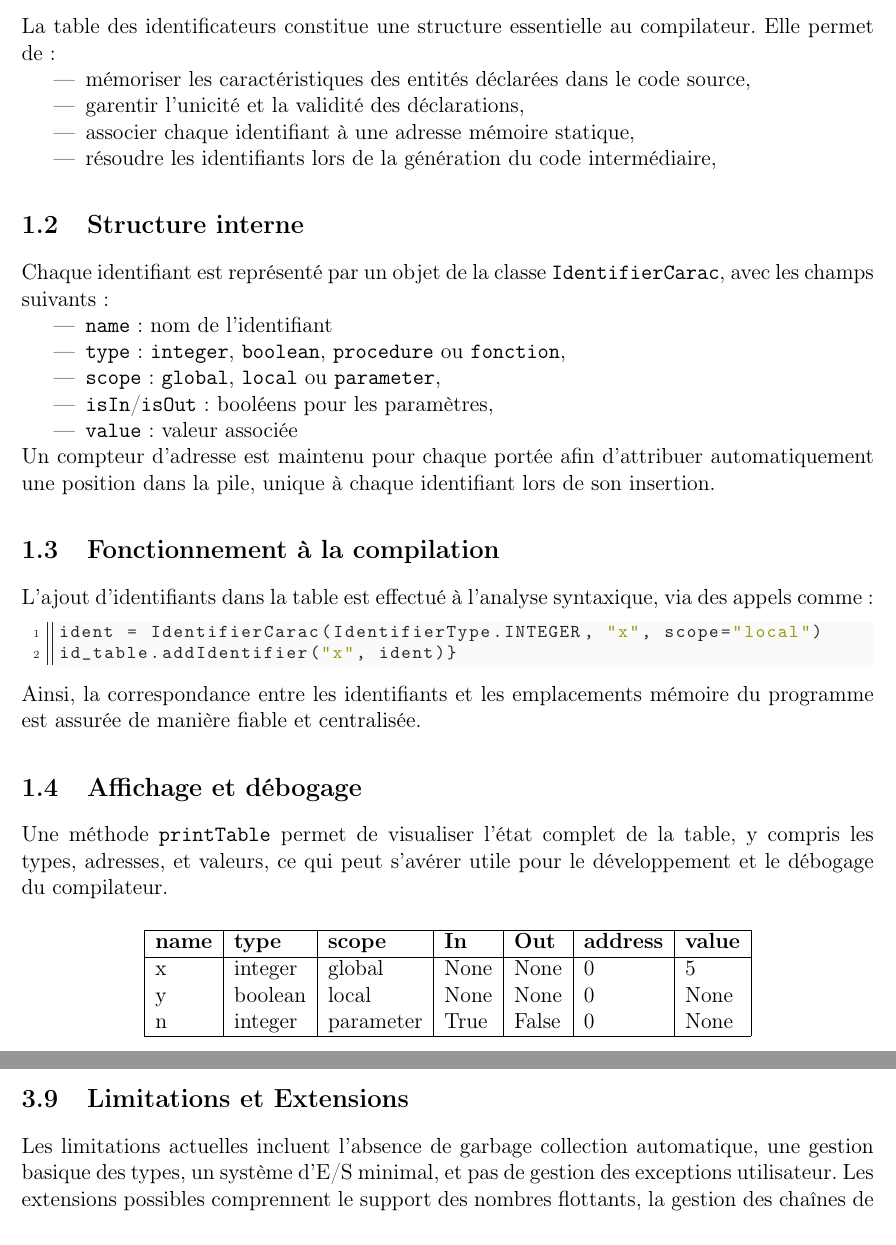
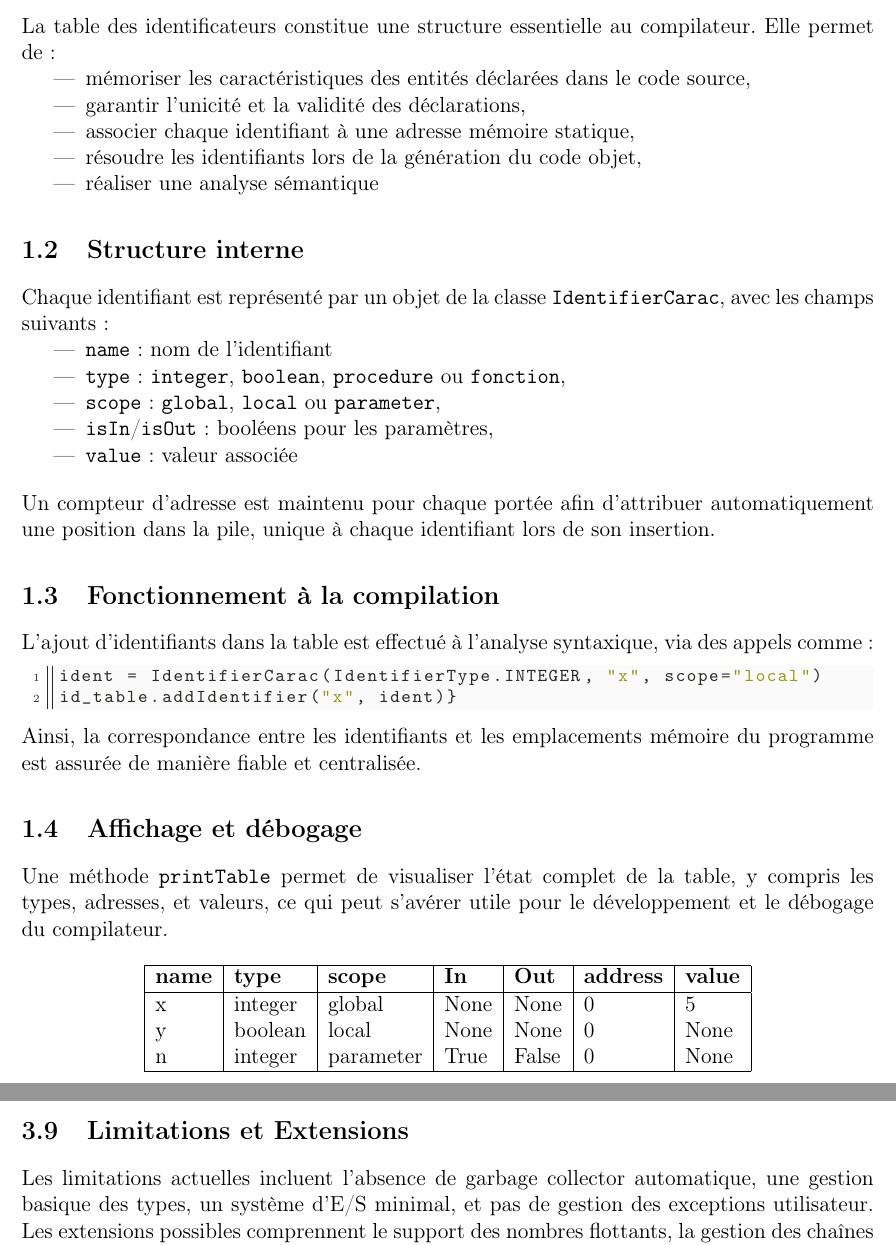
Before and after one commit to lasercata/Compilation_project, a LaTeX document (Report/Compilation_project_report.tex): two parts of pages 3 and 8 of 8, joined at a grey line, cut so that both start at the same text. Compiled offline with pdfLaTeX; a LaTeX package or settings file that is missing is left out.

Commit message:
Visual corrections in report

```diff
--- a/Report/Compilation_project_report.tex
+++ b/Report/Compilation_project_report.tex
@@ -45,9 +45,10 @@
     La table des identificateurs constitue une structure essentielle au compilateur. Elle permet de :
     \begin{itemize}
         \item mémoriser les caractéristiques des entités déclarées dans le code source,
-        \item garentir l'unicité et la validité des déclarations,
+        \item garantir l'unicité et la validité des déclarations,
         \item associer chaque identifiant à une adresse mémoire statique,
-        \item résoudre les identifiants lors de la génération du code intermédiaire,
+        \item résoudre les identifiants lors de la génération du code objet,
+        \item réaliser une analyse sémantique
     \end{itemize}
 
     \subsection{Structure interne}
@@ -59,6 +60,8 @@
         \item \texttt{isIn}/\texttt{isOut} : booléens pour les paramètres,
         \item \texttt{value} : valeur associée
     \end{itemize}
+
+    \vspace{12pt}
 
     Un compteur d'adresse est maintenu pour chaque portée afin d'attribuer automatiquement une position dans la pile, unique à chaque identifiant lors de son insertion.
 
@@ -239,7 +242,8 @@ def execute_instruction(self, instruction):
 
     \subsection{Limitations et Extensions}
 
-    Les limitations actuelles incluent l'absence de garbage collection automatique, une gestion basique des types, un système d'E/S minimal, et pas de gestion des exceptions utilisateur. Les extensions possibles comprennent le support des nombres flottants, la gestion des chaînes de caractères, un système de modules, une interface de debug interactive, et des optimisations JIT.
+    Les limitations actuelles incluent l'absence de garbage collector automatique, une gestion basique des types, un système d'E/S minimal, et pas de gestion des exceptions utilisateur. Les extensions possibles comprennent le support des nombres flottants, la gestion des chaînes de caractères, un système de modules, une interface de debug interactive, et des optimisations JIT.
 
     Cette implémentation constitue une base solide pour l'exécution de programmes Nilnovi compilés, avec une architecture modulaire permettant des évolutions futures et un système de debug facilitant le développement et la maintenance.
+
 \end{document}
```
Also changed, not shown: Report/Compilation_project_report.tex (2 more changed lines).
